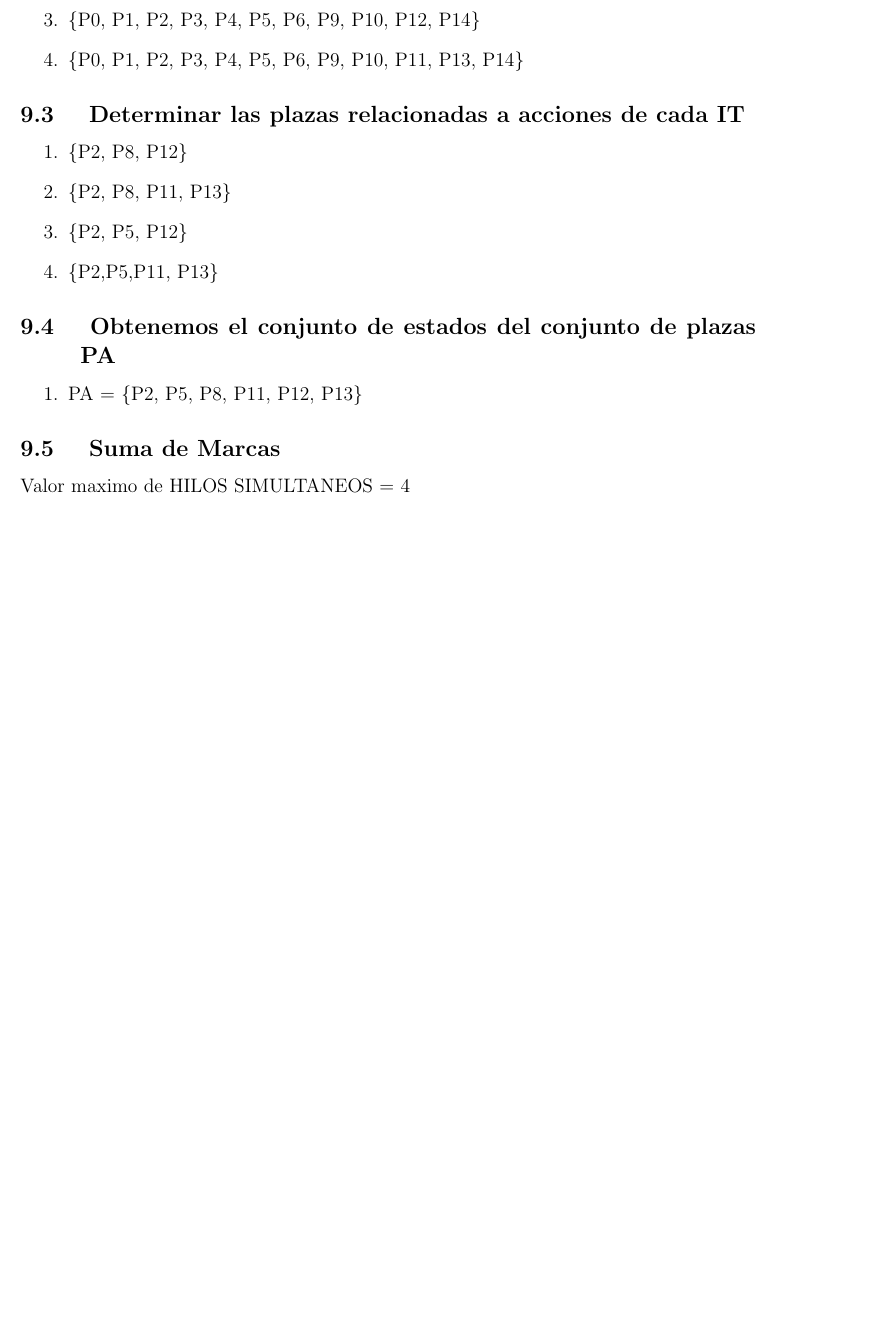
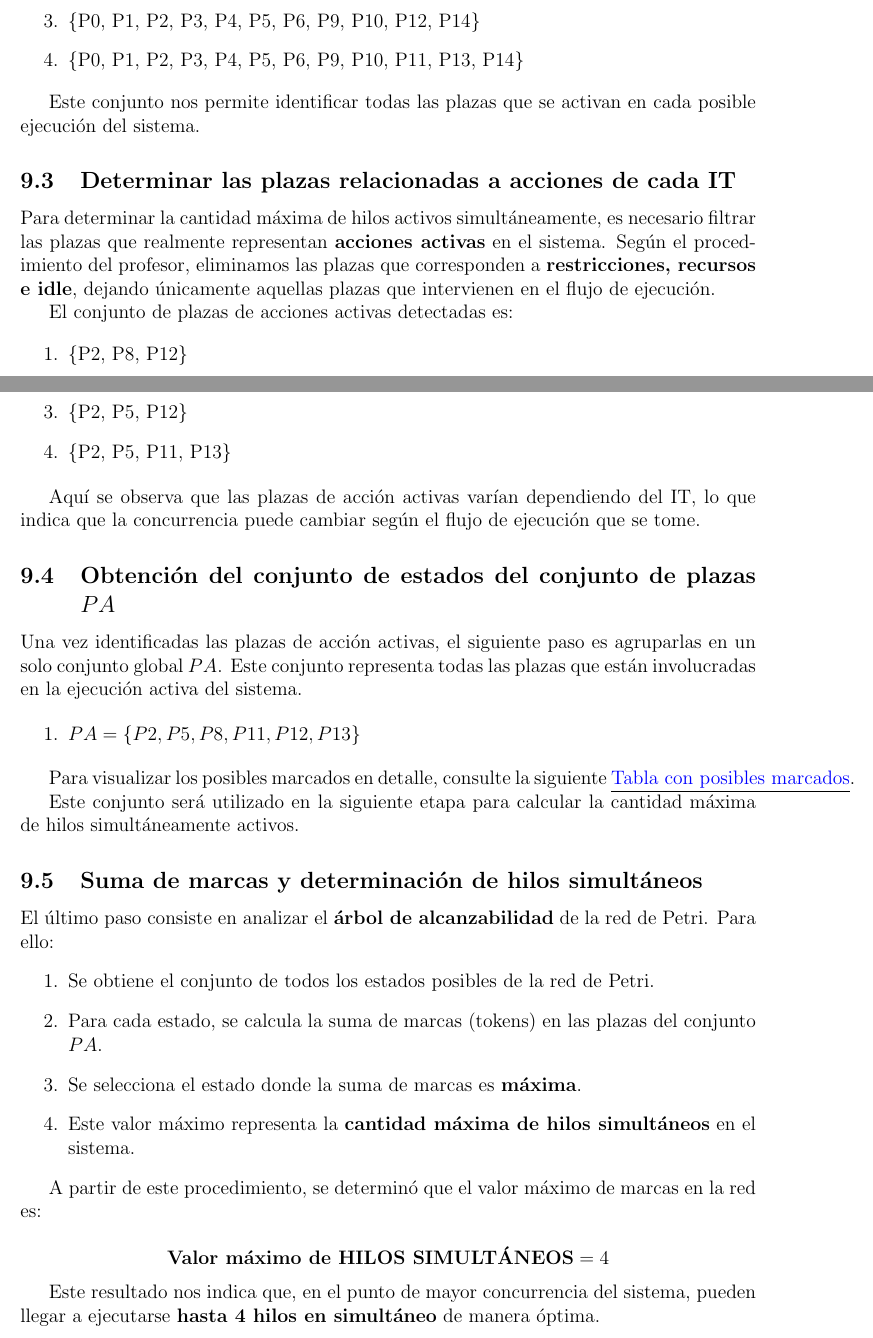
Before and after one commit to AguTrachta/TPFinal-Concurrente, a LaTeX document (src/Latex/TrabajoFinal.tex): part of page 6 of 8 before the commit and two parts of pages 6 and 7 of 9 after it, the two joined at a grey line, cut so that both start at the same text, the shorter picture padded with empty space. Compiled offline with pdfLaTeX.

Commit message:
Last Latex

```diff
--- a/src/Latex/TrabajoFinal.tex
+++ b/src/Latex/TrabajoFinal.tex
@@ -7,6 +7,15 @@
 \usepackage[a4paper, margin=1in]{geometry} % Configuración de página
 \usepackage{tabularx}      % Para tablas con ajuste automático de ancho de columna
 \usepackage{float}         % Para usar la opción [H] en tablas
+\usepackage{xcolor}
+\usepackage{hyperref}
+\hypersetup{
+    colorlinks=true,
+    linkcolor=blue,
+    urlcolor=blue,
+    hidelinks
+}
+
 
 \begin{document}
 
@@ -199,22 +212,54 @@ Cada IT está relacionado con un conjunto específico de plazas dentro de la red
     \item \{P0, P1, P2, P3, P4, P5, P6, P9, P10, P11, P13, P14\}
 \end{enumerate}
 
-\subsection{ Determinar las plazas relacionadas a acciones de cada IT}
+Este conjunto nos permite identificar todas las plazas que se activan en cada posible ejecución del sistema.
+
+\subsection{Determinar las plazas relacionadas a acciones de cada IT}
+
+Para determinar la cantidad máxima de hilos activos simultáneamente, es necesario filtrar las plazas que realmente representan \textbf{acciones activas} en el sistema. Según el procedimiento del profesor, eliminamos las plazas que corresponden a \textbf{restricciones, recursos e idle}, dejando únicamente aquellas plazas que intervienen en el flujo de ejecución.
+
+El conjunto de plazas de acciones activas detectadas es:
 
 \begin{enumerate}
     \item \{P2, P8, P12\}
     \item \{P2, P8, P11, P13\}
     \item \{P2, P5, P12\}
-    \item \{P2,P5,P11, P13\}
+    \item \{P2, P5, P11, P13\}
 \end{enumerate}
 
-\subsection{  Obtenemos el conjunto de estados del conjunto de plazas PA}
+Aquí se observa que las plazas de acción activas varían dependiendo del IT, lo que indica que la concurrencia puede cambiar según el flujo de ejecución que se tome.
+
+\subsection{Obtención del conjunto de estados del conjunto de plazas \( PA \)}
+
+Una vez identificadas las plazas de acción activas, el siguiente paso es agruparlas en un solo conjunto global \( PA \). Este conjunto representa todas las plazas que están involucradas en la ejecución activa del sistema.
+
 \begin{enumerate}
-    \item PA = \{P2, P5, P8, P11, P12, P13\}
+    \item \( PA = \{P2, P5, P8, P11, P12, P13\} \)
 \end{enumerate}
 
-\subsection{ Suma de Marcas}
-Valor maximo de HILOS SIMULTANEOS = 4
+Para visualizar los posibles marcados en detalle, consulte la siguiente
+\underline{\href{https://docs.google.com/spreadsheets/d/13lKcZztay1l-gB23JhTxPS3u15EKYW5BMGamDRmy2Xo/edit}{\textcolor{blue}{Tabla con posibles marcados}}}.
+
+Este conjunto será utilizado en la siguiente etapa para calcular la cantidad máxima de hilos simultáneamente activos.
+
+\subsection{Suma de marcas y determinación de hilos simultáneos}
+
+El último paso consiste en analizar el \textbf{árbol de alcanzabilidad} de la red de Petri. Para ello:
+\begin{enumerate}
+    \item Se obtiene el conjunto de todos los estados posibles de la red de Petri.
+    \item Para cada estado, se calcula la suma de marcas (tokens) en las plazas del conjunto \( PA \).
+    \item Se selecciona el estado donde la suma de marcas es \textbf{máxima}.
+    \item Este valor máximo representa la \textbf{cantidad máxima de hilos simultáneos} en el sistema.
+\end{enumerate}
+
+A partir de este procedimiento, se determinó que el valor máximo de marcas en la red es:
+
+\[
+\textbf{Valor máximo de HILOS SIMULTÁNEOS} = 4
+\]
+
+Este resultado nos indica que, en el punto de mayor concurrencia del sistema, pueden llegar a ejecutarse \textbf{hasta 4 hilos en simultáneo} de manera óptima.
+
 
 \section{Red de Petri final}
 
```
Also changed, not shown: src/Latex/TrabajoFinal.pdf, src/Latex/TrabajoFinal.tex (35 more changed lines), 6 other files.
